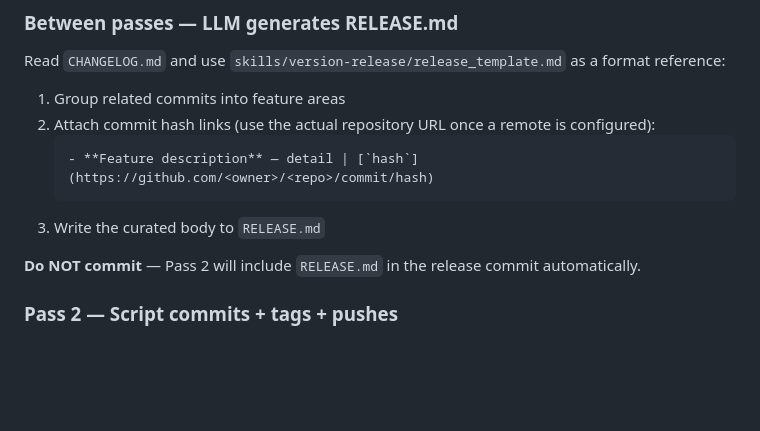
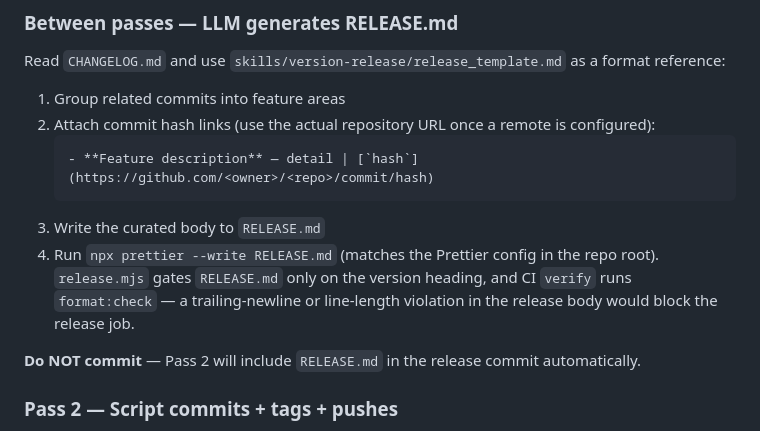
Before and after one commit to muutot/SecPivot, a Markdown page: skills/version-release/SKILL.md, the part around the change. GitHub-like rendering; blank space fills up the shorter version.

Commit message:
📝 docs[release]: format RELEASE.md before release commit

````diff
--- a/skills/version-release/SKILL.md
+++ b/skills/version-release/SKILL.md
@@ -73,6 +73,7 @@ Read `CHANGELOG.md` and use `skills/version-release/release_template.md` as a fo
    - **Feature description** — detail | [`hash`](https://github.com/<owner>/<repo>/commit/hash)
    ```
 3. Write the curated body to `RELEASE.md`
+4. Run `npx prettier --write RELEASE.md` (matches the Prettier config in the repo root). `release.mjs` gates `RELEASE.md` only on the version heading, and CI `verify` runs `format:check` — a trailing-newline or line-length violation in the release body would block the release job.
 
 **Do NOT commit** — Pass 2 will include `RELEASE.md` in the release commit automatically.
 
````
